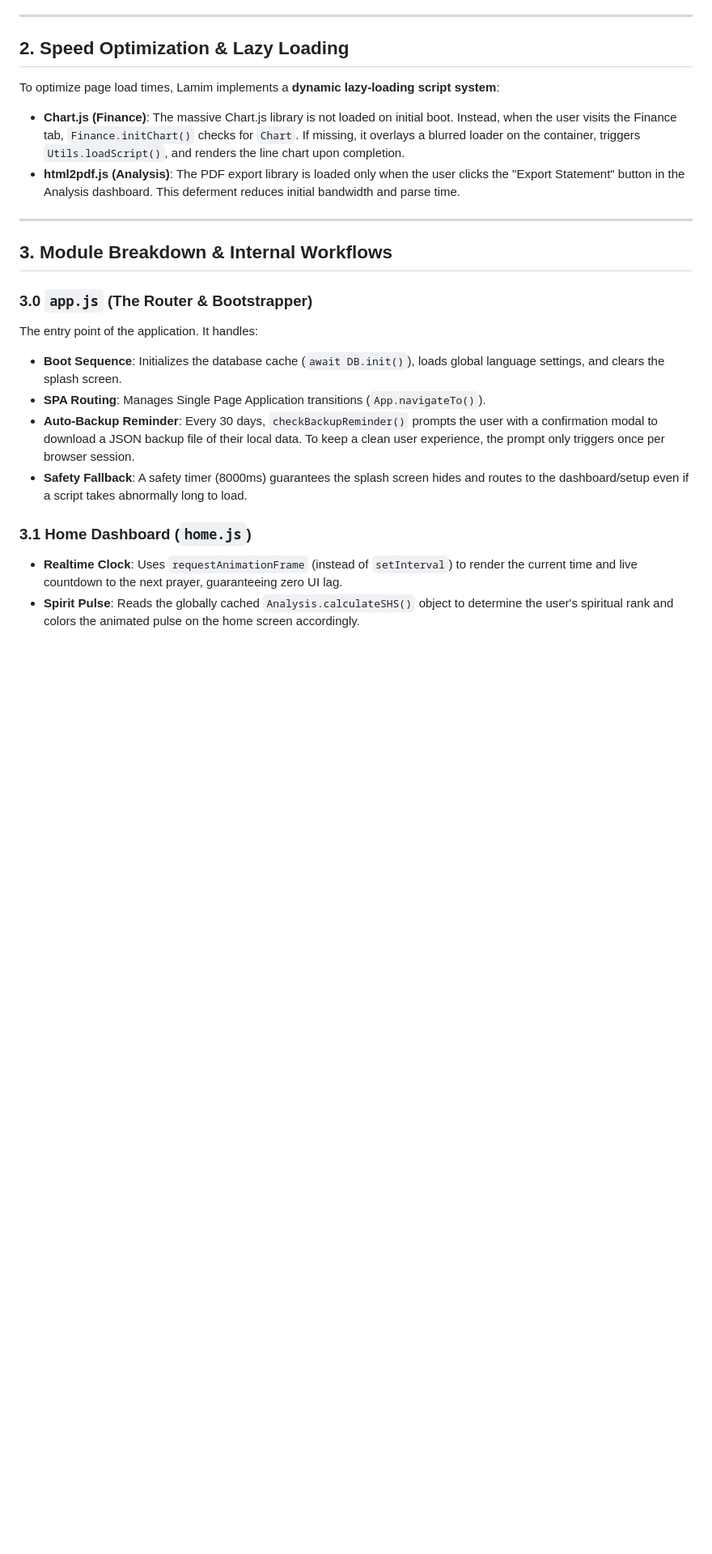
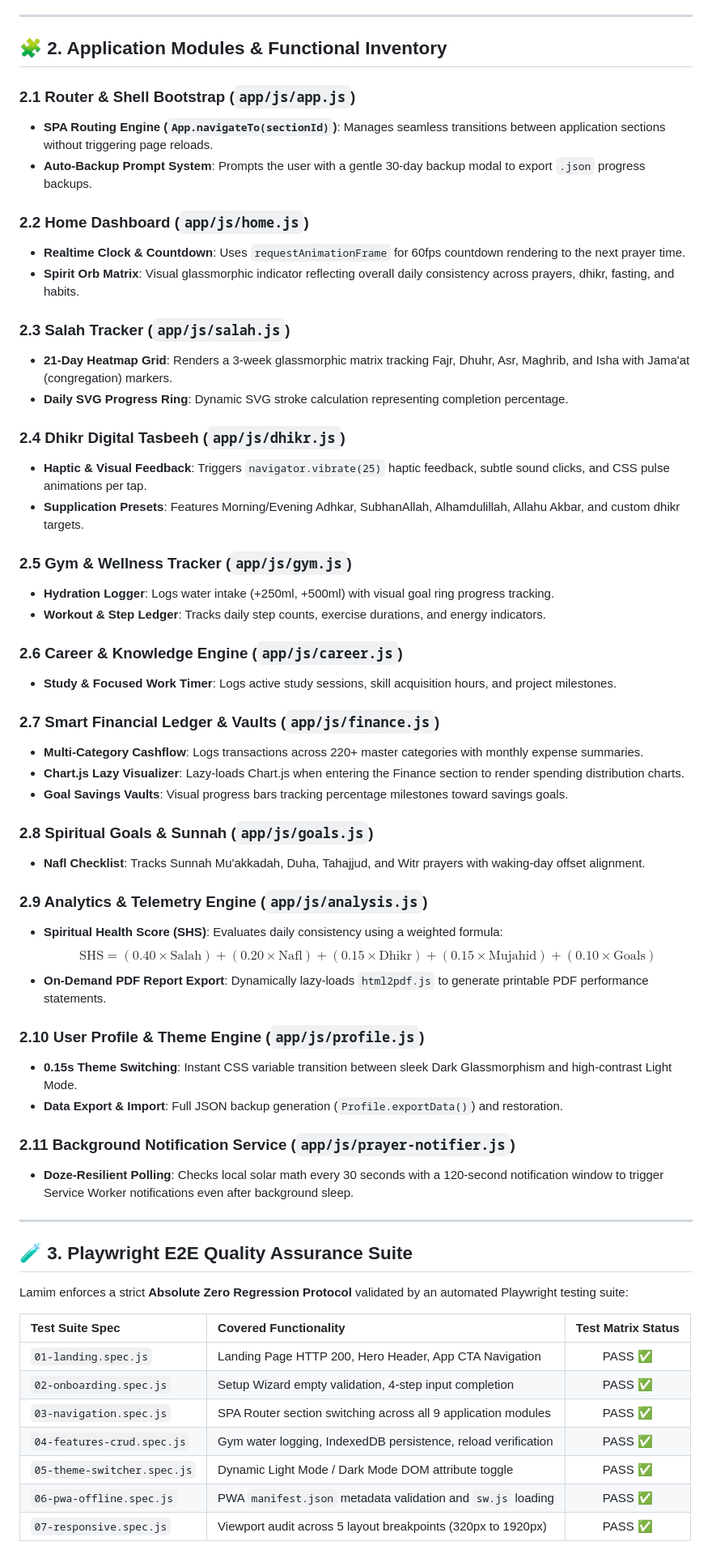
Before and after one commit to shahriyarcse-arch/Lamim-, a Markdown page: docs/DOCUMENTATION.md, the part around one of its changes. Shown at 81% size. Drawn GitHub-style; blank space fills up the shorter version.

Commit message:
docs: update DOCUMENTATION.md with modern architecture diagrams and Playwright matrix

```diff
--- a/docs/DOCUMENTATION.md
+++ b/docs/DOCUMENTATION.md
@@ -24,24 +37,64 @@ Contains core logic helper routines used across all UI panels:
 
 ---
 
-## 2. Speed Optimization & Lazy Loading
+## 🧩 2. Application Modules & Functional Inventory
 
-To optimize page load times, Lamim implements a **dynamic lazy-loading script system**:
-* **Chart.js (Finance)**: The massive Chart.js library is not loaded on initial boot. Instead, when the user visits the Finance tab, `Finance.initChart()` checks for `Chart`. If missing, it overlays a blurred loader on the container, triggers `Utils.loadScript()`, and renders the line chart upon completion.
-* **html2pdf.js (Analysis)**: The PDF export library is loaded only when the user clicks the "Export Statement" button in the Analysis dashboard. This deferment reduces initial bandwidth and parse time.
+### 2.1 Router & Shell Bootstrap (`app/js/app.js`)
+* **SPA Routing Engine (`App.navigateTo(sectionId)`)**: Manages seamless transitions between application sections without triggering page reloads.
+* **Auto-Backup Prompt System**: Prompts the user with a gentle 30-day backup modal to export `.json` progress backups.
+
+### 2.2 Home Dashboard (`app/js/home.js`)
+* **Realtime Clock & Countdown**: Uses `requestAnimationFrame` for 60fps countdown rendering to the next prayer time.
+* **Spirit Orb Matrix**: Visual glassmorphic indicator reflecting overall daily consistency across prayers, dhikr, fasting, and habits.
+
+### 2.3 Salah Tracker (`app/js/salah.js`)
+* **21-Day Heatmap Grid**: Renders a 3-week glassmorphic matrix tracking Fajr, Dhuhr, Asr, Maghrib, and Isha with Jama'at (congregation) markers.
+* **Daily SVG Progress Ring**: Dynamic SVG stroke calculation representing completion percentage.
+
+### 2.4 Dhikr Digital Tasbeeh (`app/js/dhikr.js`)
+* **Haptic & Visual Feedback**: Triggers `navigator.vibrate(25)` haptic feedback, subtle sound clicks, and CSS pulse animations per tap.
+* **Supplication Presets**: Features Morning/Evening Adhkar, SubhanAllah, Alhamdulillah, Allahu Akbar, and custom dhikr targets.
+
+### 2.5 Gym & Wellness Tracker (`app/js/gym.js`)
+* **Hydration Logger**: Logs water intake (+250ml, +500ml) with visual goal ring progress tracking.
+* **Workout & Step Ledger**: Tracks daily step counts, exercise durations, and energy indicators.
+
+### 2.6 Career & Knowledge Engine (`app/js/career.js`)
+* **Study & Focused Work Timer**: Logs active study sessions, skill acquisition hours, and project milestones.
+
+### 2.7 Smart Financial Ledger & Vaults (`app/js/finance.js`)
+* **Multi-Category Cashflow**: Logs transactions across 220+ master categories with monthly expense summaries.
+* **Chart.js Lazy Visualizer**: Lazy-loads Chart.js when entering the Finance section to render spending distribution charts.
+* **Goal Savings Vaults**: Visual progress bars tracking percentage milestones toward savings goals.
+
+### 2.8 Spiritual Goals & Sunnah (`app/js/goals.js`)
+* **Nafl Checklist**: Tracks Sunnah Mu'akkadah, Duha, Tahajjud, and Witr prayers with waking-day offset alignment.
+
+### 2.9 Analytics & Telemetry Engine (`app/js/analysis.js`)
+* **Spiritual Health Score (SHS)**: Evaluates daily consistency using a weighted formula:
+  $$\text{SHS} = (0.40 \times \text{Salah}) + (0.20 \times \text{Nafl}) + (0.15 \times \text{Dhikr}) + (0.15 \times \text{Mujahid}) + (0.10 \times \text{Goals})$$
+* **On-Demand PDF Report Export**: Dynamically lazy-loads `html2pdf.js` to generate printable PDF performance statements.
+
+### 2.10 User Profile & Theme Engine (`app/js/profile.js`)
+* **0.15s Theme Switching**: Instant CSS variable transition between sleek Dark Glassmorphism and high-contrast Light Mode.
+* **Data Export & Import**: Full JSON backup generation (`Profile.exportData()`) and restoration.
+
+### 2.11 Background Notification Service (`app/js/prayer-notifier.js`)
+* **Doze-Resilient Polling**: Checks local solar math every 30 seconds with a 120-second notification window to trigger Service Worker notifications even after background sleep.
 
 ---
 
-## 3. Module Breakdown & Internal Workflows
+## 🧪 3. Playwright E2E Quality Assurance Suite
 
-### 3.0 `app.js` (The Router & Bootstrapper)
-The entry point of the application. It handles:
-* **Boot Sequence**: Initializes the database cache (`await DB.init()`), loads global language settings, and clears the splash screen.
-* **SPA Routing**: Manages Single Page Application transitions (`App.navigateTo()`).
-* **Auto-Backup Reminder**: Every 30 days, `checkBackupReminder()` prompts the user with a confirmation modal to download a JSON backup file of their local data. To keep a clean user experience, the prompt only triggers once per browser session.
-* **Safety Fallback**: A safety timer (8000ms) guarantees the splash screen hides and routes to the dashboard/setup even if a script takes abnormally long to load.
+Lamim enforces a strict **Absolute Zero Regression Protocol** validated by an automated Playwright testing suite:
 
-### 3.1 Home Dashboard (`home.js`)
-* **Realtime Clock**: Uses `requestAnimationFrame` (instead of `setInterval`) to render the current time and live countdown to the next prayer, guaranteeing zero UI lag.
-* **Spirit Pulse**: Reads the globally cached `Analysis.calculateSHS()` object to determine the user's spiritual rank and colors the animated pulse on the home screen accordingly.
+| Test Suite Spec | Covered Functionality | Test Matrix Status |
+| :--- | :--- | :---: |
+| `01-landing.spec.js` | Landing Page HTTP 200, Hero Header, App CTA Navigation | PASS ✅ |
+| `02-onboarding.spec.js` | Setup Wizard empty validation, 4-step input completion | PASS ✅ |
+| `03-navigation.spec.js` | SPA Router section switching across all 9 application modules | PASS ✅ |
+| `04-features-crud.spec.js` | Gym water logging, IndexedDB persistence, reload verification | PASS ✅ |
+| `05-theme-switcher.spec.js` | Dynamic Light Mode / Dark Mode DOM attribute toggle | PASS ✅ |
+| `06-pwa-offline.spec.js` | PWA `manifest.json` metadata validation and `sw.js` loading | PASS ✅ |
+| `07-responsive.spec.js` | Viewport audit across 5 layout breakpoints (320px to 1920px) | PASS ✅ |
 
```
Also changed, not shown: other parts of docs/DOCUMENTATION.md (+49 -54 lines).
